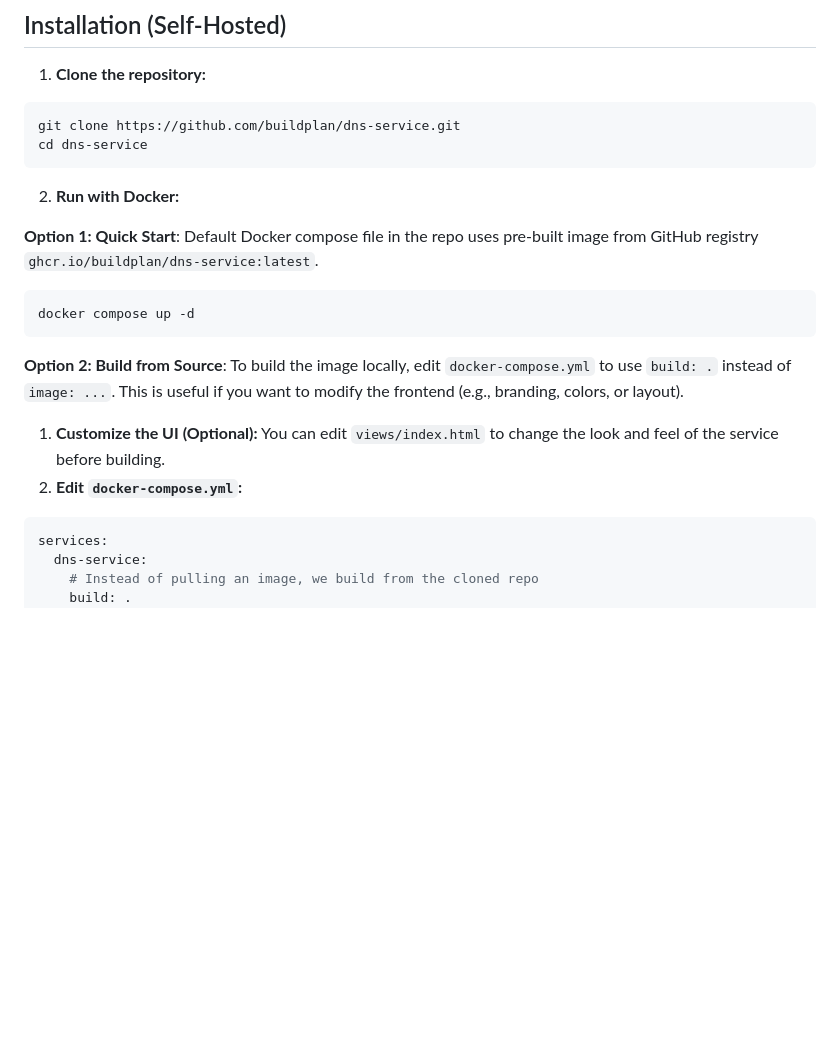
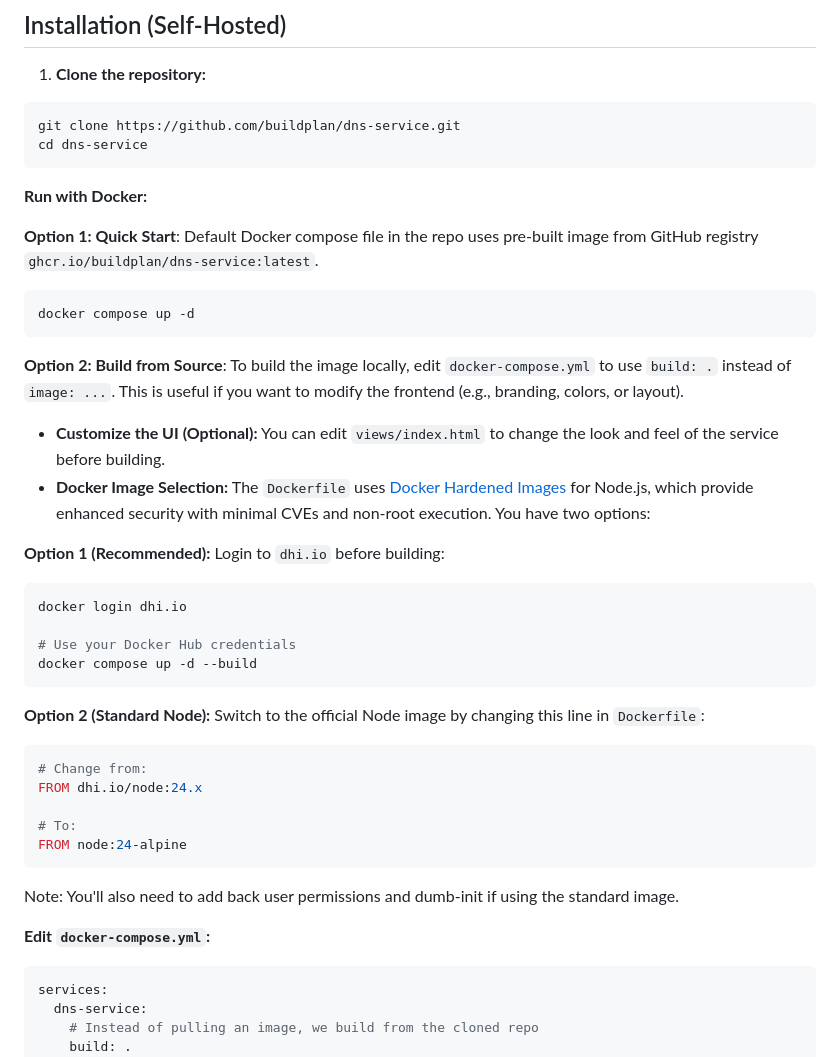
Before and after one commit to buildplan/dns-service, a Markdown page: README.md, the part around one of its changes. Drawn GitHub-style; blank space fills up the shorter version.

Commit message:
instructions for dhi image in Dockerfile

````diff
--- a/README.md
+++ b/README.md
@@ -113,7 +114,7 @@ git clone https://github.com/buildplan/dns-service.git
 cd dns-service
 ```
 
-2. **Run with Docker:**
+**Run with Docker:**
 
 **Option 1: Quick Start**: Default Docker compose file in the repo uses pre-built image from GitHub registry `ghcr.io/buildplan/dns-service:latest`.
 
@@ -123,8 +124,31 @@ docker compose up -d
 
 **Option 2: Build from Source**: To build the image locally, edit `docker-compose.yml` to use `build: .` instead of `image: ...`. This is useful if you want to modify the frontend (e.g., branding, colors, or layout).
 
-1. **Customize the UI (Optional):** You can edit `views/index.html` to change the look and feel of the service before building.
-2. **Edit `docker-compose.yml`:**
+* **Customize the UI (Optional):** You can edit `views/index.html` to change the look and feel of the service before building.
+* **Docker Image Selection:** The `Dockerfile` uses [Docker Hardened Images](https://docs.docker.com/dhi/) for Node.js, which provide enhanced security with minimal CVEs and non-root execution. You have two options:
+
+**Option 1 (Recommended):** Login to `dhi.io` before building:
+
+```bash
+docker login dhi.io
+
+# Use your Docker Hub credentials
+docker compose up -d --build
+```
+
+**Option 2 (Standard Node):** Switch to the official Node image by changing this line in `Dockerfile`:
+
+```bash
+# Change from:
+FROM dhi.io/node:24.x
+
+# To:
+FROM node:24-alpine
+```
+
+Note: You'll also need to add back user permissions and dumb-init if using the standard image.
+
+**Edit `docker-compose.yml`:**
 
 ```yaml
 services:
````
Also changed, not shown: other parts of README.md (+1 -0 lines).
